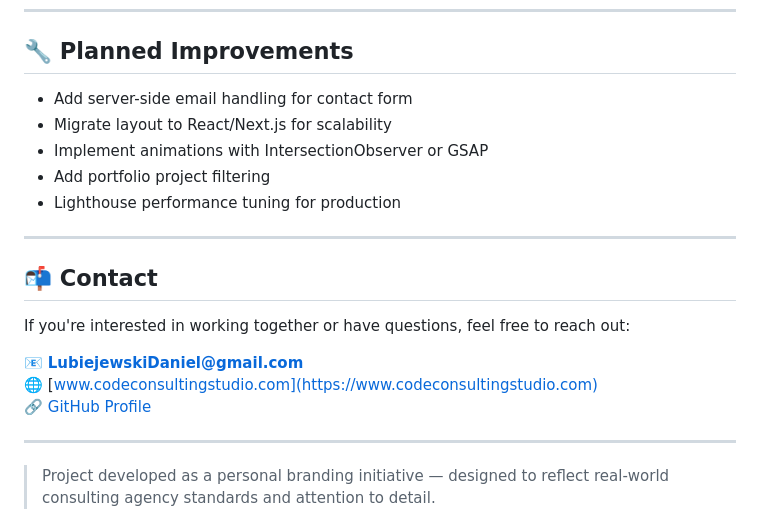
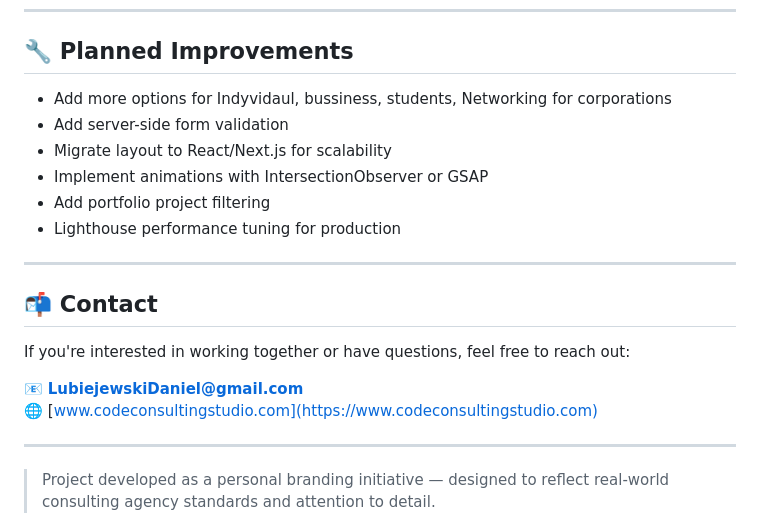
Before and after one commit to lubiejewskidaniel/ccs, a Markdown page: README.md, the part around the change. Rendered like a GitHub page.

```diff
--- a/README.md
+++ b/README.md
@@ -93,8 +93,8 @@ cd ccs
 ---
 
 ## 🔧 Planned Improvements
-
-- Add server-side email handling for contact form
+- Add more options for Indyvidaul, bussiness, students, Networking for corporations
+- Add server-side form validation
 - Migrate layout to React/Next.js for scalability
 - Implement animations with IntersectionObserver or GSAP
 - Add portfolio project filtering
@@ -108,7 +108,7 @@ If you're interested in working together or have questions, feel free to reach o
 
 📧 **LubiejewskiDaniel@gmail.com**
 🌐 [www.codeconsultingstudio.com](https://www.codeconsultingstudio.com)
-🔗 [GitHub Profile](https://github.com/lubiejewskidaniel)
+
 
 ---
 
```
